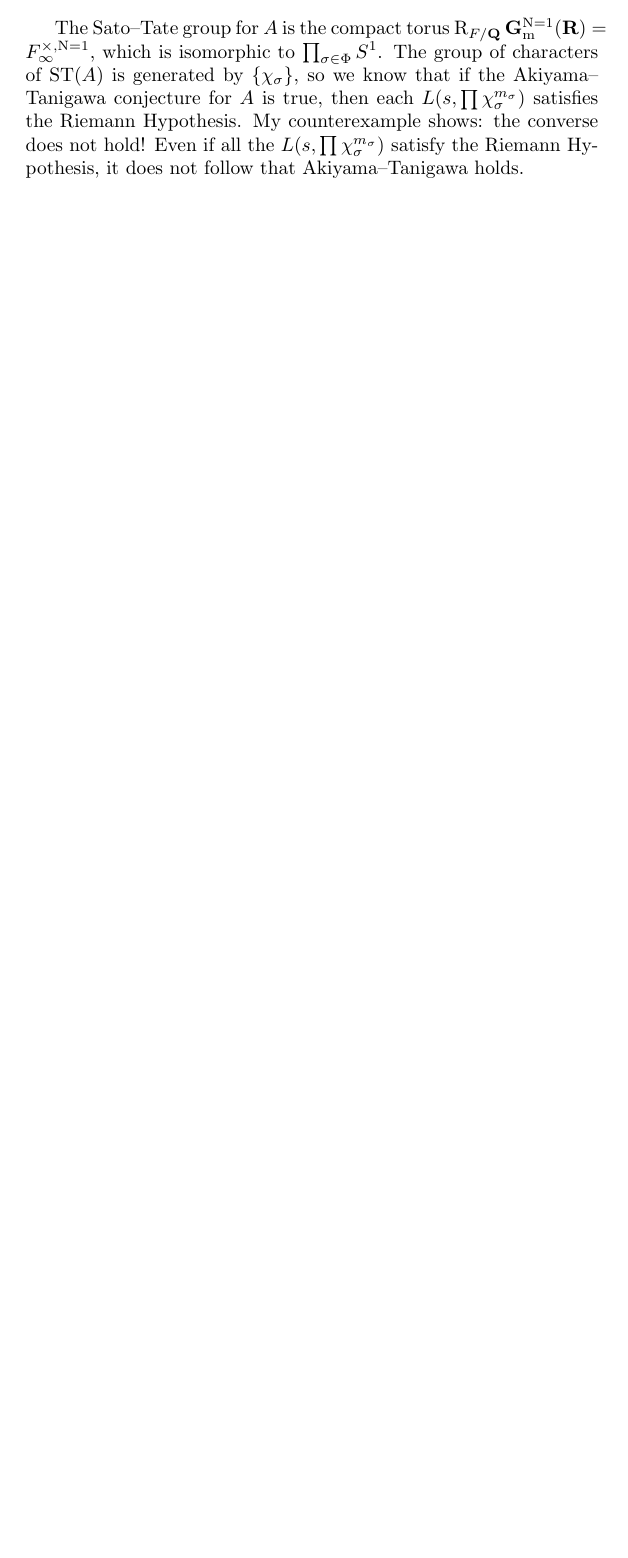
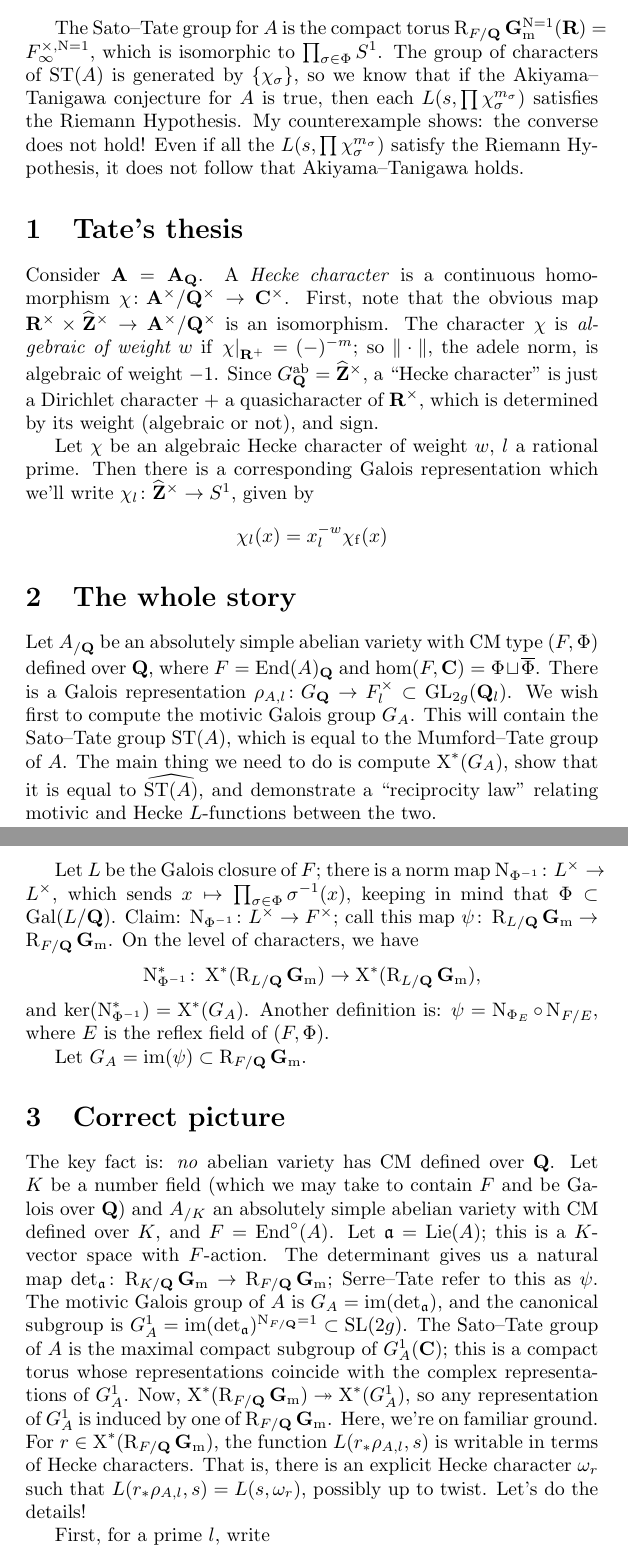
Before and after one commit to dkmiller/tidbits, a LaTeX document (2017-03-02_L-CM.tex): part of page 2 of 2 before the commit and two parts of pages 2 and 3 of 4 after it, the two joined at a grey line, cut so that both start at the same text, the shorter picture padded with empty space. Compiled offline with pdfLaTeX.

Commit message:
Correct picture: all is well!

```diff
--- a/2017-03-02_L-CM.tex
+++ b/2017-03-02_L-CM.tex
@@ -3,9 +3,16 @@
 \usepackage{amsmath,amssymb}
 \usepackage[a5paper]{geometry}
 \DeclareMathOperator{\End}{End}
+\DeclareMathOperator{\Gal}{Gal}
+\DeclareMathOperator{\GL}{GL}
+\DeclareMathOperator{\im}{im}
+\DeclareMathOperator{\Lie}{Lie}
 \DeclareMathOperator{\N}{N}
 \DeclareMathOperator{\res}{R}
+\DeclareMathOperator{\R}{R}
+\DeclareMathOperator{\SL}{SL}
 \DeclareMathOperator{\ST}{ST}
+\DeclareMathOperator{\X}{X}
 \newcommand{\bA}{\mathbf{A}}
 \newcommand{\bC}{\mathbf{C}}
 \newcommand{\bF}{\mathbf{F}}
@@ -13,6 +20,9 @@
 \newcommand{\bQ}{\mathbf{Q}}
 \newcommand{\bR}{\mathbf{R}}
 \newcommand{\bZ}{\mathbf{Z}}
+\newcommand{\fa}{\mathfrak{a}}
+\newcommand{\fp}{\mathfrak{p}}
+\newcommand{\ab}{\mathrm{ab}}
 \newcommand{\alg}{\mathrm{alg}}
 \newcommand{\an}{\mathrm{an}}
 \newcommand{\frob}{\mathrm{fr}}
@@ -68,3 +78,78 @@ Riemann Hypothesis, it does not follow that Akiyama--Tanigawa holds.
 
 
 
+\section{Tate's thesis}
+
+Consider $\bA = \bA_\bQ$. A \emph{Hecke character} is a continuous homomorphism
+$\chi\colon \bA^\times/\bQ^\times \to \bC^\times$. First, note that the
+obvious map $\bR^\times\times \widehat\bZ^\times \to \bA^\times/\bQ^\times$ is
+an isomorphism. The character $\chi$ is \emph{algebraic of weight $w$} if
+$\left. \chi\right|_{\bR^+} = (-)^{-m}$; so $\|\cdot\|$, the adele norm, is
+algebraic of weight $-1$. Since $G_\bQ^\ab = \widehat\bZ^\times$, a ``Hecke
+character'' is just a Dirichlet character + a quasicharacter of $\bR^\times$,
+which is determined by its weight (algebraic or not), and sign.
+
+Let $\chi$ be an algebraic Hecke character of weight $w$, $l$ a rational prime.
+Then there is a corresponding Galois representation which we'll write
+$\chi_l\colon \widehat\bZ^\times \to S^1$, given by
+\[
+	\chi_l(x) = x_l^{-w} \chi_\mathrm{f}(x)
+\]
+
+
+
+
+
+\section{The whole story}
+
+Let $A_{/\bQ}$ be an absolutely simple abelian variety with CM type $(F,\Phi)$
+defined over $\bQ$, where $F = \End(A)_\bQ$ and
+$\hom(F,\bC) = \Phi\sqcup \overline\Phi$. There is a Galois representation
+$\rho_{A,l}\colon G_\bQ \to F_l^\times \subset \GL_{2g}(\bQ_l)$. We wish first
+to compute the motivic Galois group $G_A$. This will contain the Sato--Tate
+group $\ST(A)$, which is equal to the Mumford--Tate group of $A$. The main
+thing we need to do is compute $\X^\ast(G_A)$, show that it is equal to
+$\widehat{\ST(A)}$, and demonstrate a ``reciprocity law'' relating motivic and
+Hecke $L$-functions between the two.
+
+Let $L$ be the Galois closure of $F$; there is a norm map
+$\N_{\Phi^{-1}}\colon L^\times \to L^\times$, which sends
+$x\mapsto \prod_{\sigma\in \Phi} \sigma^{-1}(x)$, keeping in mind that
+$\Phi\subset \Gal(L/\bQ)$. Claim: $\N_{\Phi^{-1}}\colon L^\times \to F^\times$;
+call this map $\psi\colon \R_{L/\bQ} \Gm \to \R_{F/\bQ} \Gm$. On the level of
+characters, we have
+\[
+	\N_{\Phi^{-1}}^\ast\colon \X^\ast(\R_{L/\bQ} \Gm) \to \X^\ast(\R_{L/\bQ} \Gm) ,
+\]
+and $\ker(\N_{\Phi^{-1}}^\ast) = \X^\ast(G_A)$. Another definition is:
+$\psi = \N_{\Phi_E} \circ \N_{F/E}$, where $E$ is the reflex field of
+$(F,\Phi)$.
+
+Let $G_A = \im(\psi)\subset \R_{F/\bQ} \Gm$.
+
+
+
+
+
+\section{Correct picture}
+
+The key fact is: \emph{no} abelian variety has CM defined over $\bQ$. Let
+$K$ be a number field (which we may take to contain $F$ and be Galois over
+$\bQ$) and $A_{/K}$ an absolutely simple abelian variety with CM defined over
+$K$, and $F = \End^\circ(A)$. Let $\fa = \Lie(A)$; this is a $K$-vector space
+with $F$-action. The determinant gives us a natural map
+$\det_\fa\colon \R_{K/\bQ} \Gm \to \R_{F/\bQ} \Gm$; Serre--Tate refer to this
+as $\psi$. The motivic Galois group of $A$ is $G_A = \im(\det_\fa)$, and the
+canonical subgroup is $G_A^1 = \im(\det_\fa)^{\N_{F/\bQ} = 1}\subset \SL(2g)$.
+The Sato--Tate group of $A$ is the maximal compact subgroup of $G_A^1(\bC)$;
+this is a compact torus whose representations coincide with the complex
+representations of $G_A^1$. Now,
+$\X^\ast(\R_{F/\bQ} \Gm) \twoheadrightarrow \X^\ast(G_A^1)$, so any
+representation of $G_A^1$ is induced by one of $\R_{F/\bQ}\Gm$. Here, we're on
+familiar ground. For $r\in \X^\ast(\R_{F/\bQ}\Gm)$, the function
+$L(r_\ast \rho_{A,l},s)$ is writable in terms of Hecke characters. That is,
+there is an explicit Hecke character $\omega_r$ such that
+$L(r_\ast \rho_{A,l},s) = L(s,\omega_r)$, possibly up to twist. Let's do the
+details!
+
+First, for a prime $l$, write
```
Also changed, not shown: 2017-03-02_L-CM.pdf, 2017-03-02_L-CM.tex (30 more changed lines).
